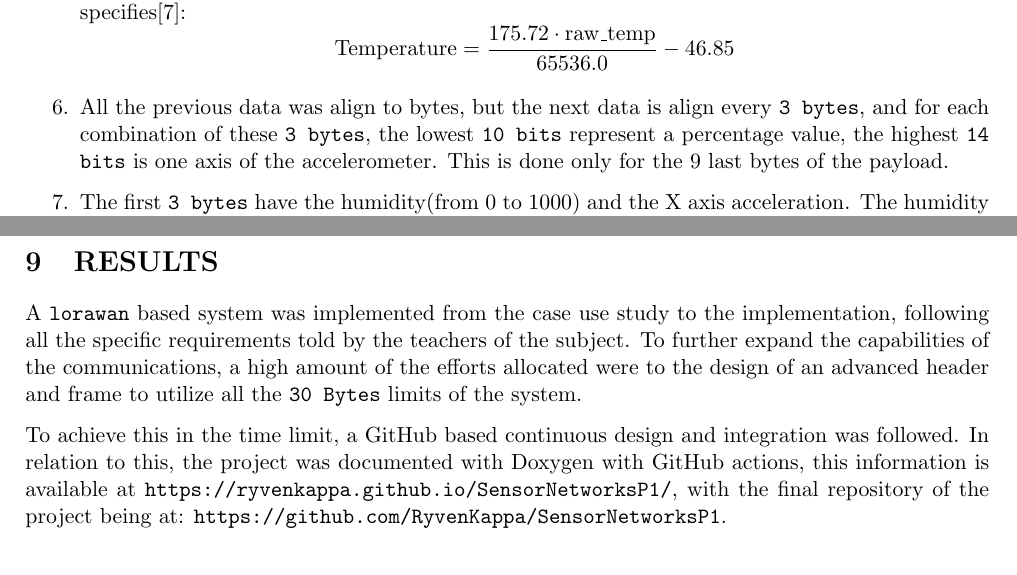
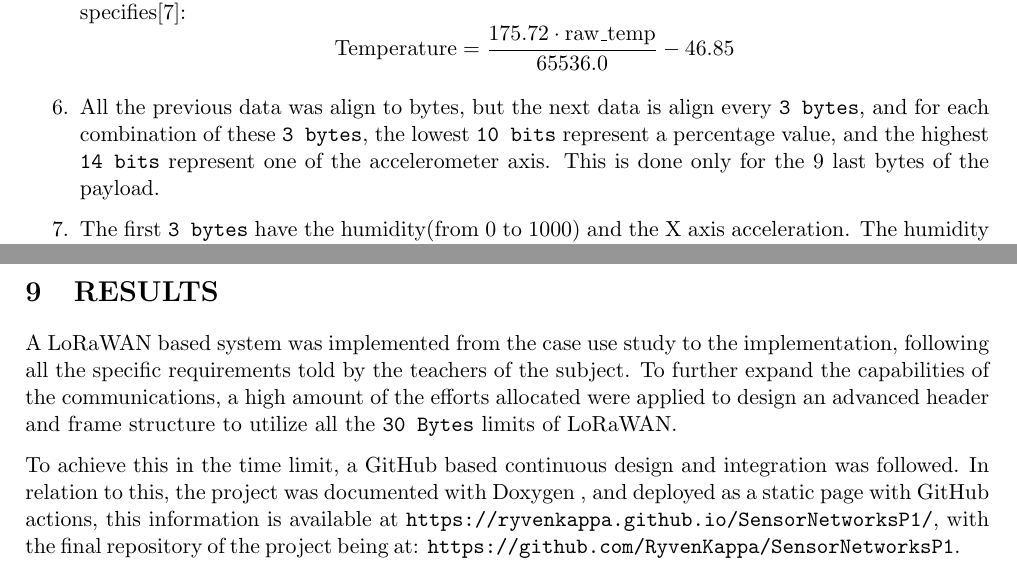
Before and after one commit to RyvenKappa/SensorNetworksP1, a LaTeX document (latex_memory/SN_memory.tex, which reads latex_memory/includes/network_server.tex, latex_memory/includes/results.tex): two parts of pages 16 and 22 of 26 before the commit and two parts of pages 16 and 22 of 27 after it, joined at a grey line, cut so that both start at the same text. Compiled offline with pdfLaTeX.

Commit message:
First review completed without references

```diff
--- a/latex_memory/includes/network_server.tex
+++ b/latex_memory/includes/network_server.tex
@@ -110,7 +110,7 @@ When the previous data is obtained, the only function of the script (called \tex
     \[
     \text{Temperature} = \frac{175.72 \cdot \text{raw\_temp}}{65536.0} - 46.85
     \]
-    \item All the previous data was align to bytes, but the next data is align every \texttt{3 bytes}, and for each combination of these \texttt{3 bytes}, the lowest \texttt{10 bits} represent a percentage value, the highest \texttt{14 bits} is one axis of the accelerometer. This is done only for the 9 last bytes of the payload.
+    \item All the previous data was align to bytes, but the next data is align every \texttt{3 bytes}, and for each combination of these \texttt{3 bytes}, the lowest \texttt{10 bits} represent a percentage value, and the highest \texttt{14 bits} represent one of the accelerometer axis. This is done only for the 9 last bytes of the payload.
     \item The first \texttt{3 bytes} have the humidity(from 0 to 1000) and the X axis acceleration. The humidity is divided by 10.
     \item The second \texttt{3 bytes} have the light percentage(from 0 to 1000) and the Y axis acceleration. The light is divided by 10.
     \item The last \texttt{3 bytes} have the soil moisture percentage(from 0 to 10000) and the Z axis acceleration. The soil moisture is divided by 10.
--- a/latex_memory/includes/results.tex
+++ b/latex_memory/includes/results.tex
@@ -1,10 +1,10 @@
 \section{RESULTS}
 
-A \texttt{lorawan} based system was implemented from the case use study to the implementation, following all the specific requirements told by the teachers of the subject.
-To further expand the capabilities of the communications, a high amount of the efforts allocated were to the design of an advanced header and frame to utilize all the
-\texttt{30 Bytes} limits of the system.
+A \acrshort{lorawan} based system was implemented from the case use study to the implementation, following all the specific requirements told by the teachers of the subject.
+To further expand the capabilities of the communications, a high amount of the efforts allocated were applied to design an advanced header and frame structure to utilize all the
+\texttt{30 Bytes} limits of \acrshort{lorawan}.
 
-To achieve this in the time limit, a GitHub based continuous design and integration was followed. In relation to this, the project was documented with Doxygen with GitHub actions, this information
+To achieve this in the time limit, a GitHub based continuous design and integration was followed. In relation to this, the project was documented with Doxygen , and deployed as a static page with GitHub actions, this information
 is available at \url{https://ryvenkappa.github.io/SensorNetworksP1/}, with the final repository of the project being at: \url{https://github.com/RyvenKappa/SensorNetworksP1}.
 
 Finally, the project allowed the student to understand the limitations and capabilities of \acrshort{lorawan}, understanding as well the basis of the standard model design
```
Also changed, not shown: latex_memory/SN_memory.tex (+1 -0 lines), latex_memory/includes/advanced.tex (+1 -1 lines), latex_memory/includes/problems.tex (+1 -1 lines), latex_memory/includes/software.tex (+2 -2 lines), latex_memory/includes/network_server.tex (2 more changed lines).
